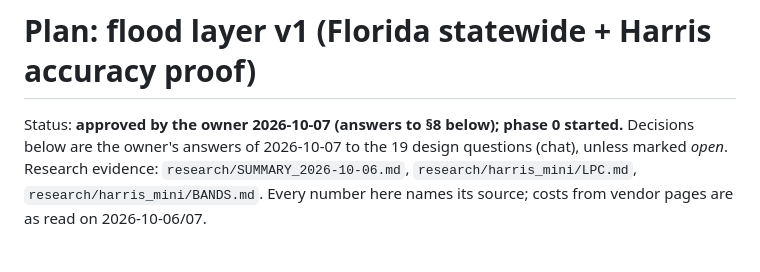
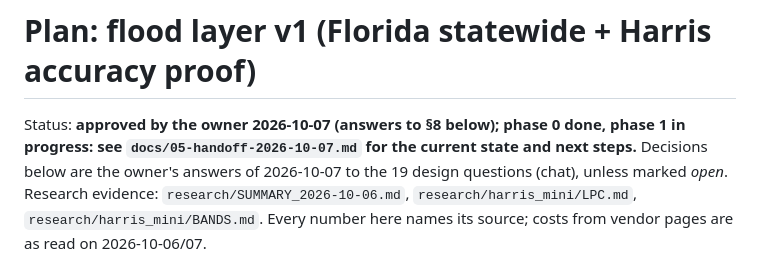
Before and after one commit to ztzhou1224/spatia-flood, a Markdown page: docs/04-plan-flood-layer-v1.md, the part around the change. GitHub-like rendering.

```diff
--- a/docs/04-plan-flood-layer-v1.md
+++ b/docs/04-plan-flood-layer-v1.md
@@ -1,6 +1,7 @@
 # Plan: flood layer v1 (Florida statewide + Harris accuracy proof)
 
-Status: **approved by the owner 2026-10-07 (answers to §8 below); phase 0 started.** Decisions below are the owner's answers of
+Status: **approved by the owner 2026-10-07 (answers to §8 below); phase 0 done, phase 1 in progress: see
+`docs/05-handoff-2026-10-07.md` for the current state and next steps.** Decisions below are the owner's answers of
 2026-10-07 to the 19 design questions (chat), unless marked *open*. Research evidence: `research/SUMMARY_2026-10-06.md`,
 `research/harris_mini/LPC.md`, `research/harris_mini/BANDS.md`. Every number here names its source; costs from
 vendor pages are as read on 2026-10-06/07.
```
Also changed, not shown: docs/05-handoff-2026-10-07.md (added, +123 -0 lines).
